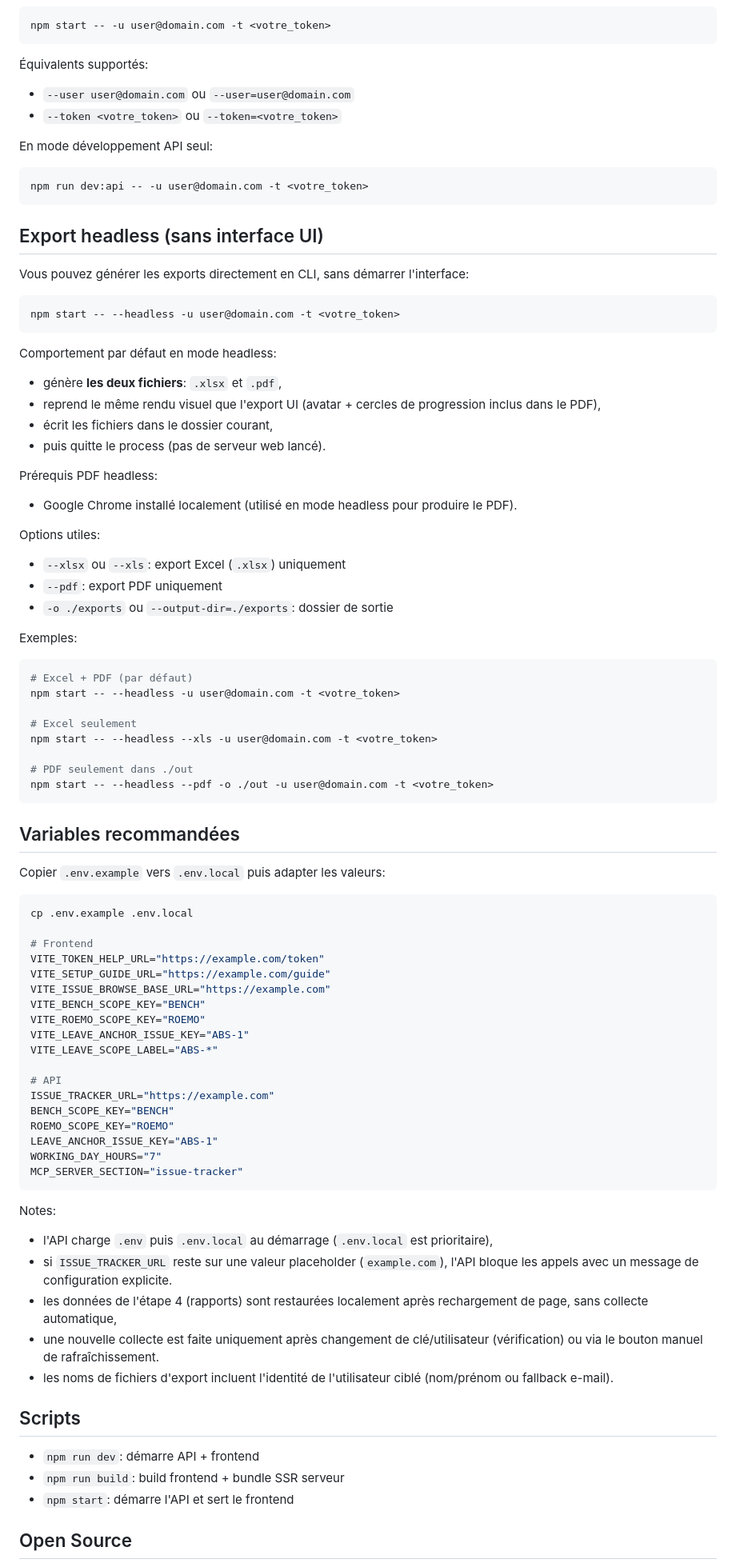
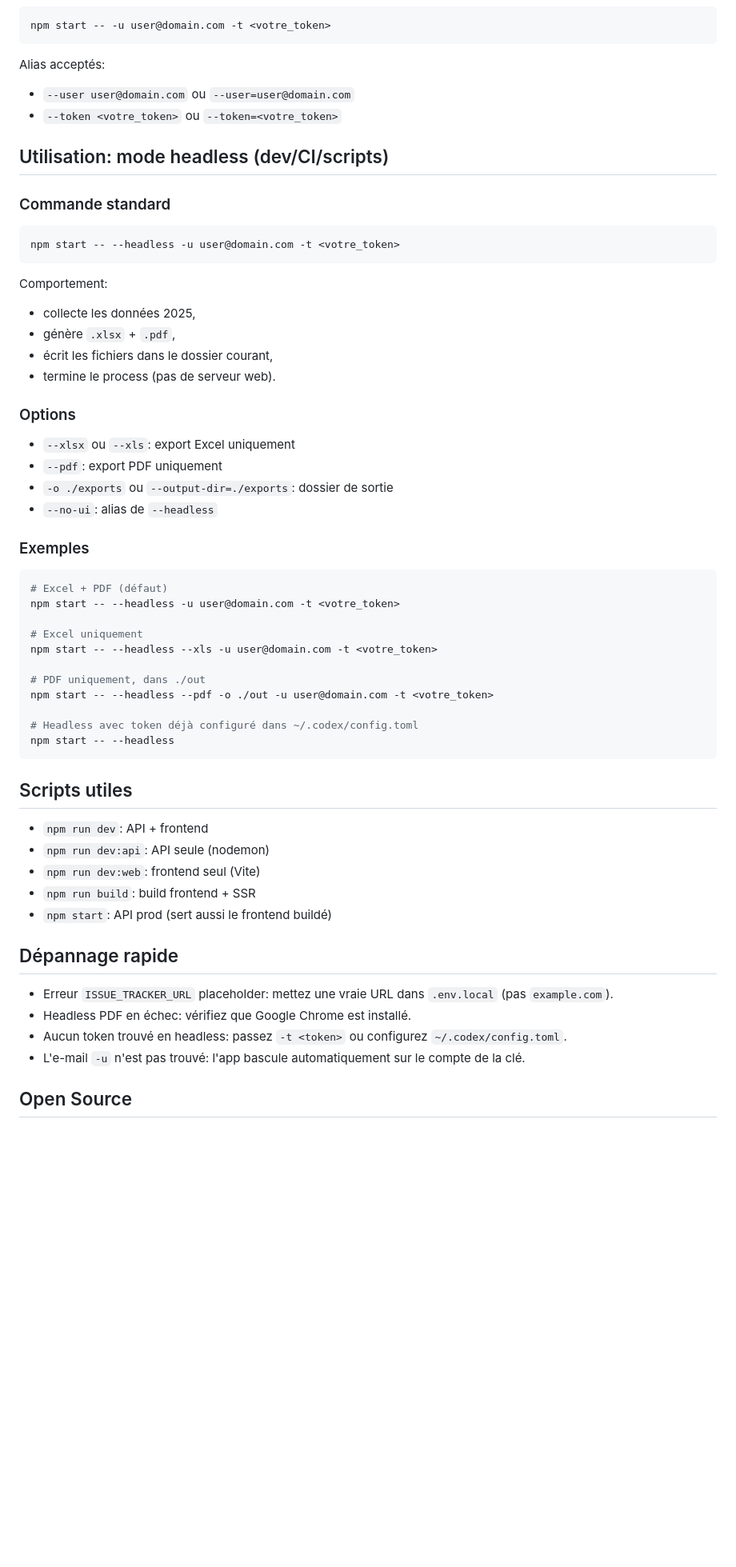
Before and after one commit to aurelienlewin/jira-worklog-cse, a Markdown page: README.md, the part around one of its changes. Shown at 80% size. Drawn GitHub-style; blank space fills up the shorter version.

Commit message:
docs(readme): improve onboarding and quickstart UX

````diff
--- a/README.md
+++ b/README.md
@@ -66,93 +87,63 @@ Vous pouvez lancer l'API avec un token et un e-mail cible pour ouvrir directemen
 npm start -- -u user@domain.com -t <votre_token>
 ```
 
-Équivalents supportés:
+Alias acceptés:
 
 - `--user user@domain.com` ou `--user=user@domain.com`
 - `--token <votre_token>` ou `--token=<votre_token>`
 
-En mode développement API seul:
+## Utilisation: mode headless (dev/CI/scripts)
 
-```bash
-npm run dev:api -- -u user@domain.com -t <votre_token>
-```
-
-## Export headless (sans interface UI)
-
-Vous pouvez générer les exports directement en CLI, sans démarrer l'interface:
+### Commande standard
 
 ```bash
 npm start -- --headless -u user@domain.com -t <votre_token>
 ```
 
-Comportement par défaut en mode headless:
+Comportement:
 
-- génère **les deux fichiers**: `.xlsx` et `.pdf`,
-- reprend le même rendu visuel que l'export UI (avatar + cercles de progression inclus dans le PDF),
+- collecte les données 2025,
+- génère `.xlsx` + `.pdf`,
 - écrit les fichiers dans le dossier courant,
-- puis quitte le process (pas de serveur web lancé).
+- termine le process (pas de serveur web).
 
-Prérequis PDF headless:
+### Options
 
-- Google Chrome installé localement (utilisé en mode headless pour produire le PDF).
-
-Options utiles:
-
-- `--xlsx` ou `--xls`: export Excel (`.xlsx`) uniquement
+- `--xlsx` ou `--xls`: export Excel uniquement
 - `--pdf`: export PDF uniquement
 - `-o ./exports` ou `--output-dir=./exports`: dossier de sortie
+- `--no-ui`: alias de `--headless`
 
-Exemples:
+### Exemples
 
 ```bash
-# Excel + PDF (par défaut)
+# Excel + PDF (défaut)
 npm start -- --headless -u user@domain.com -t <votre_token>
 
-# Excel seulement
+# Excel uniquement
 npm start -- --headless --xls -u user@domain.com -t <votre_token>
 
-# PDF seulement dans ./out
+# PDF uniquement, dans ./out
 npm start -- --headless --pdf -o ./out -u user@domain.com -t <votre_token>
+
+# Headless avec token déjà configuré dans ~/.codex/config.toml
+npm start -- --headless
 ```
 
-## Variables recommandées
+## Scripts utiles
 
-Copier `.env.example` vers `.env.local` puis adapter les valeurs:
+- `npm run dev`: API + frontend
+- `npm run dev:api`: API seule (nodemon)
+- `npm run dev:web`: frontend seul (Vite)
+- `npm run build`: build frontend + SSR
+- `npm start`: API prod (sert aussi le frontend buildé)
 
-```bash
-cp .env.example .env.local
+## Dépannage rapide
 
-# Frontend
-VITE_TOKEN_HELP_URL="https://example.com/token"
-VITE_SETUP_GUIDE_URL="https://example.com/guide"
-VITE_ISSUE_BROWSE_BASE_URL="https://example.com"
-VITE_BENCH_SCOPE_KEY="BENCH"
-VITE_ROEMO_SCOPE_KEY="ROEMO"
-VITE_LEAVE_ANCHOR_ISSUE_KEY="ABS-1"
-VITE_LEAVE_SCOPE_LABEL="ABS-*"
-
-# API
-ISSUE_TRACKER_URL="https://example.com"
-BENCH_SCOPE_KEY="BENCH"
-ROEMO_SCOPE_KEY="ROEMO"
-LEAVE_ANCHOR_ISSUE_KEY="ABS-1"
-WORKING_DAY_HOURS="7"
-MCP_SERVER_SECTION="issue-tracker"
-```
-
-Notes:
-
-- l'API charge `.env` puis `.env.local` au démarrage (`.env.local` est prioritaire),
-- si `ISSUE_TRACKER_URL` reste sur une valeur placeholder (`example.com`), l'API bloque les appels avec un message de configuration explicite.
-- les données de l'étape 4 (rapports) sont restaurées localement après rechargement de page, sans collecte automatique,
-- une nouvelle collecte est faite uniquement après changement de clé/utilisateur (vérification) ou via le bouton manuel de rafraîchissement.
-- les noms de fichiers d'export incluent l'identité de l'utilisateur ciblé (nom/prénom ou fallback e-mail).
-
-## Scripts
-
-- `npm run dev`: démarre API + frontend
-- `npm run build`: build frontend + bundle SSR serveur
-- `npm start`: démarre l'API et sert le frontend
+- Erreur `ISSUE_TRACKER_URL` placeholder: mettez une vraie URL dans `.env.local` (pas `example.com`).
+- Headless PDF en échec: vérifiez que Google Chrome est installé.
+- Aucun token trouvé en headless: passez `-t <token>` ou configurez `~/.codex/config.toml`.
+- L'e-mail `-u` n'est pas trouvé: l'app bascule automatiquement sur le compte de la clé.
 
 ## Open Source
 
````
Also changed, not shown: other parts of README.md (+72 -66 lines).
